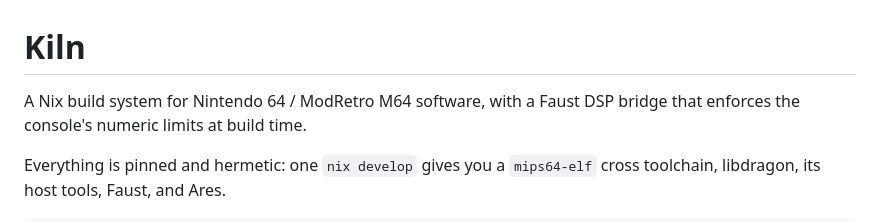
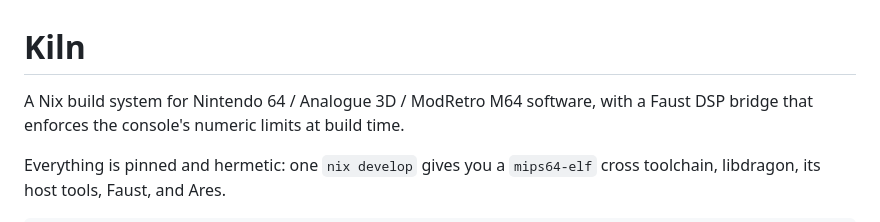
Before and after one commit to ALH477/kiln, a Markdown page: README.md, the part around the change. GitHub-like rendering.

```diff
--- a/README.md
+++ b/README.md
@@ -1,7 +1,7 @@
 <!-- SPDX-License-Identifier: MIT -->
 # Kiln
 
-A Nix build system for Nintendo 64 / ModRetro M64 software, with a Faust DSP
+A Nix build system for Nintendo 64 / Analogue 3D / ModRetro M64 software, with a Faust DSP
 bridge that enforces the console's numeric limits at build time.
 
 Everything is pinned and hermetic: one `nix develop` gives you a `mips64-elf`
```
